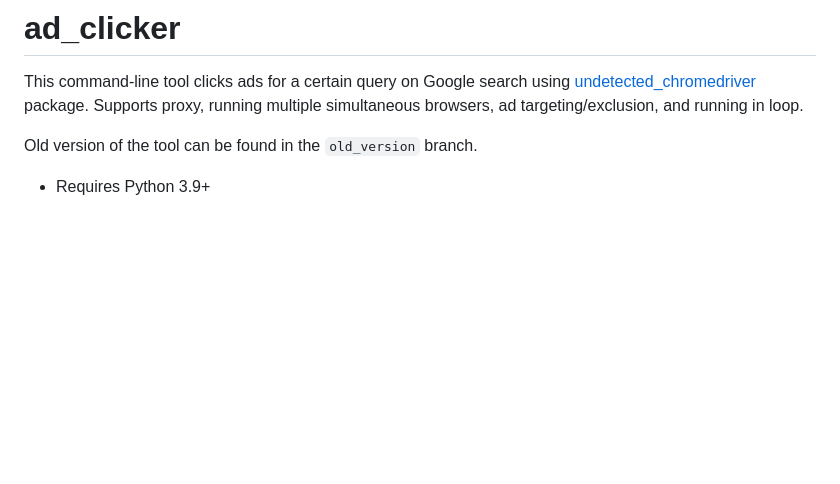
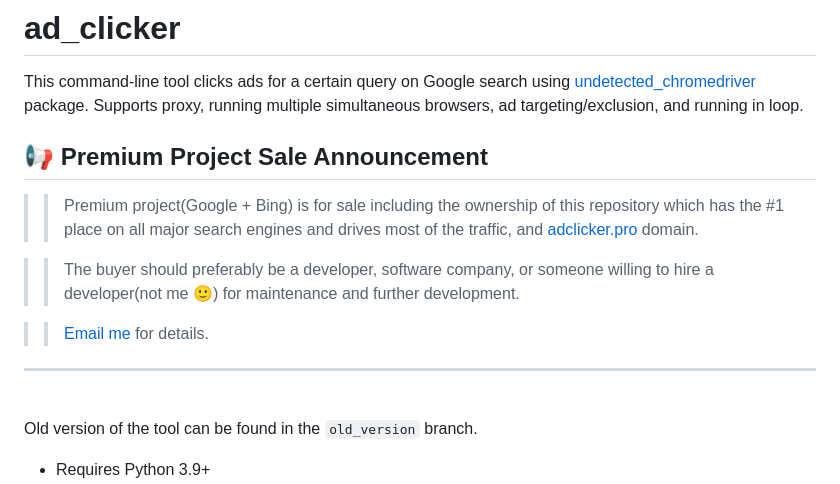
Before and after one commit to coskundeniz/ad_clicker, a Markdown page: README.md, the part around the change. GitHub-like rendering; blank space fills up the shorter version.

Commit message:
Add premium project sale announcement

```diff
--- a/README.md
+++ b/README.md
@@ -1,6 +1,18 @@
 # ad_clicker
 
 This command-line tool clicks ads for a certain query on Google search using [undetected_chromedriver](https://github.com/ultrafunkamsterdam/undetected-chromedriver) package. Supports proxy, running multiple simultaneous browsers, ad targeting/exclusion, and running in loop.
+
+## 📢 Premium Project Sale Announcement
+
+>> Premium project(Google + Bing) is for sale including the ownership of this repository which has the #1 place on all major search engines and drives most of the traffic,  and [adclicker.pro](http://adclicker.pro) domain.
+
+>> The buyer should preferably be a developer, software company, or someone willing to hire a developer(not me 🙂) for maintenance and further development.
+
+>> [Email me](mailto:coskun.denize@gmail.com) for details.
+
+---
+
+<br>
 
 Old version of the tool can be found in the `old_version` branch.
 
```
